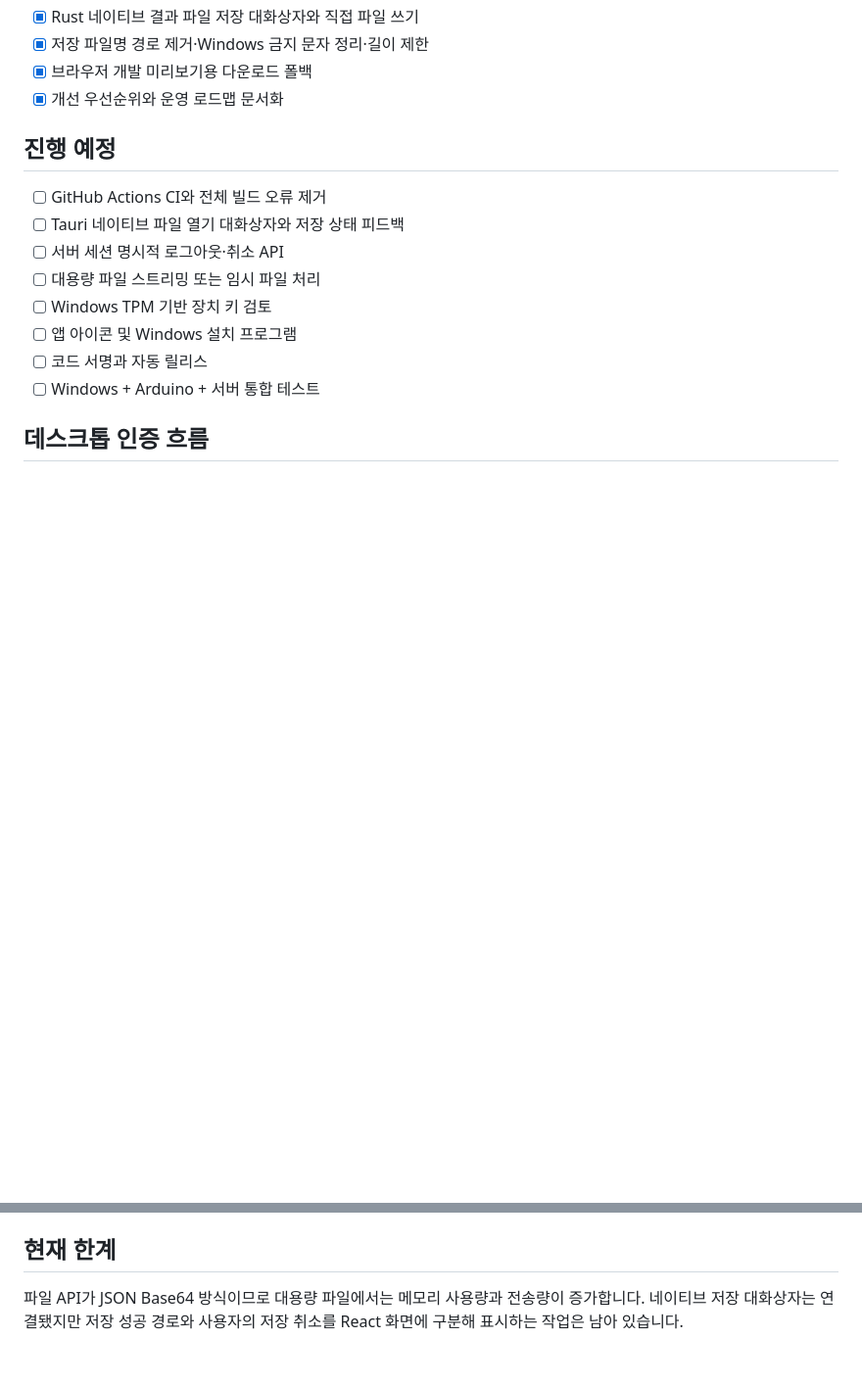
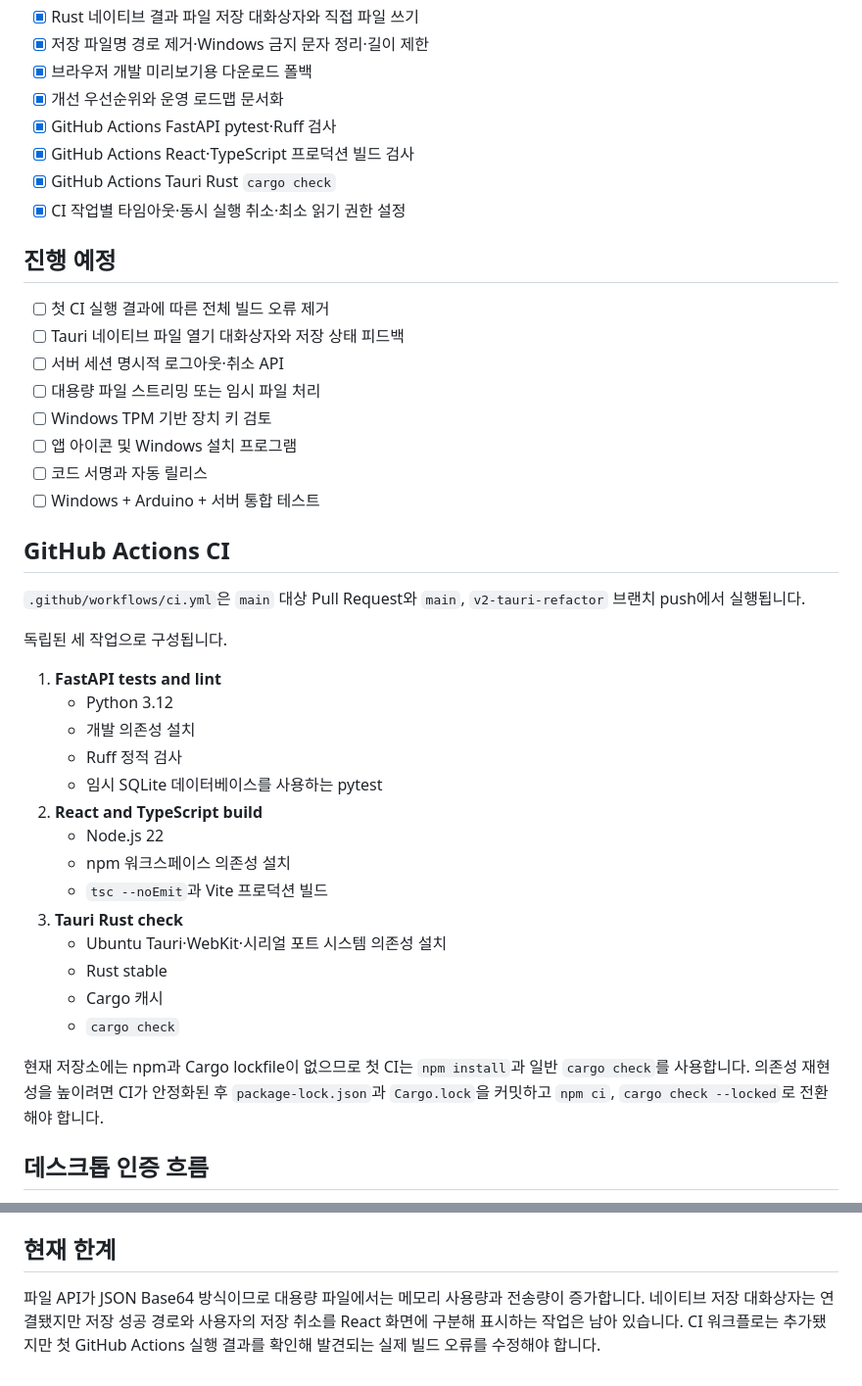
Before and after one commit to Smarttiger2338/AKFES-APP, a Markdown page: V2_MIGRATION.md, 2 parts joined by grey strips. Shown at 98% size. GitHub-like rendering; blank space fills up the shorter version.

Commit message:
Mark GitHub Actions CI as configured

```diff
--- a/V2_MIGRATION.md
+++ b/V2_MIGRATION.md
@@ -44,10 +44,14 @@
 - [x] 저장 파일명 경로 제거·Windows 금지 문자 정리·길이 제한
 - [x] 브라우저 개발 미리보기용 다운로드 폴백
 - [x] 개선 우선순위와 운영 로드맵 문서화
+- [x] GitHub Actions FastAPI pytest·Ruff 검사
+- [x] GitHub Actions React·TypeScript 프로덕션 빌드 검사
+- [x] GitHub Actions Tauri Rust `cargo check`
+- [x] CI 작업별 타임아웃·동시 실행 취소·최소 읽기 권한 설정
 
 ## 진행 예정
 
-- [ ] GitHub Actions CI와 전체 빌드 오류 제거
+- [ ] 첫 CI 실행 결과에 따른 전체 빌드 오류 제거
 - [ ] Tauri 네이티브 파일 열기 대화상자와 저장 상태 피드백
 - [ ] 서버 세션 명시적 로그아웃·취소 API
 - [ ] 대용량 파일 스트리밍 또는 임시 파일 처리
@@ -55,6 +59,29 @@
 - [ ] 앱 아이콘 및 Windows 설치 프로그램
 - [ ] 코드 서명과 자동 릴리스
 - [ ] Windows + Arduino + 서버 통합 테스트
+
+## GitHub Actions CI
+
+`.github/workflows/ci.yml`은 `main` 대상 Pull Request와 `main`, `v2-tauri-refactor` 브랜치 push에서 실행됩니다.
+
+독립된 세 작업으로 구성됩니다.
+
+1. **FastAPI tests and lint**
+   - Python 3.12
+   - 개발 의존성 설치
+   - Ruff 정적 검사
+   - 임시 SQLite 데이터베이스를 사용하는 pytest
+2. **React and TypeScript build**
+   - Node.js 22
+   - npm 워크스페이스 의존성 설치
+   - `tsc --noEmit`과 Vite 프로덕션 빌드
+3. **Tauri Rust check**
+   - Ubuntu Tauri·WebKit·시리얼 포트 시스템 의존성 설치
+   - Rust stable
+   - Cargo 캐시
+   - `cargo check`
+
+현재 저장소에는 npm과 Cargo lockfile이 없으므로 첫 CI는 `npm install`과 일반 `cargo check`를 사용합니다. 의존성 재현성을 높이려면 CI가 안정화된 후 `package-lock.json`과 `Cargo.lock`을 커밋하고 `npm ci`, `cargo check --locked`로 전환해야 합니다.
 
 ## 데스크톱 인증 흐름
 
@@ -109,4 +136,4 @@
 
 ## 현재 한계
 
-파일 API가 JSON Base64 방식이므로 대용량 파일에서는 메모리 사용량과 전송량이 증가합니다. 네이티브 저장 대화상자는 연결됐지만 저장 성공 경로와 사용자의 저장 취소를 React 화면에 구분해 표시하는 작업은 남아 있습니다.
+파일 API가 JSON Base64 방식이므로 대용량 파일에서는 메모리 사용량과 전송량이 증가합니다. 네이티브 저장 대화상자는 연결됐지만 저장 성공 경로와 사용자의 저장 취소를 React 화면에 구분해 표시하는 작업은 남아 있습니다. CI 워크플로는 추가됐지만 첫 GitHub Actions 실행 결과를 확인해 발견되는 실제 빌드 오류를 수정해야 합니다.
```
